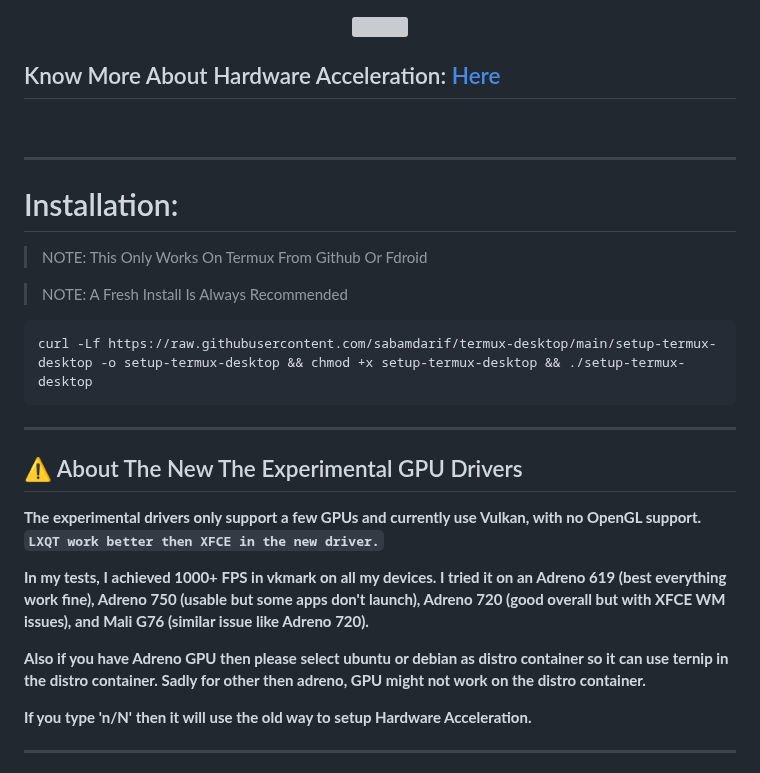
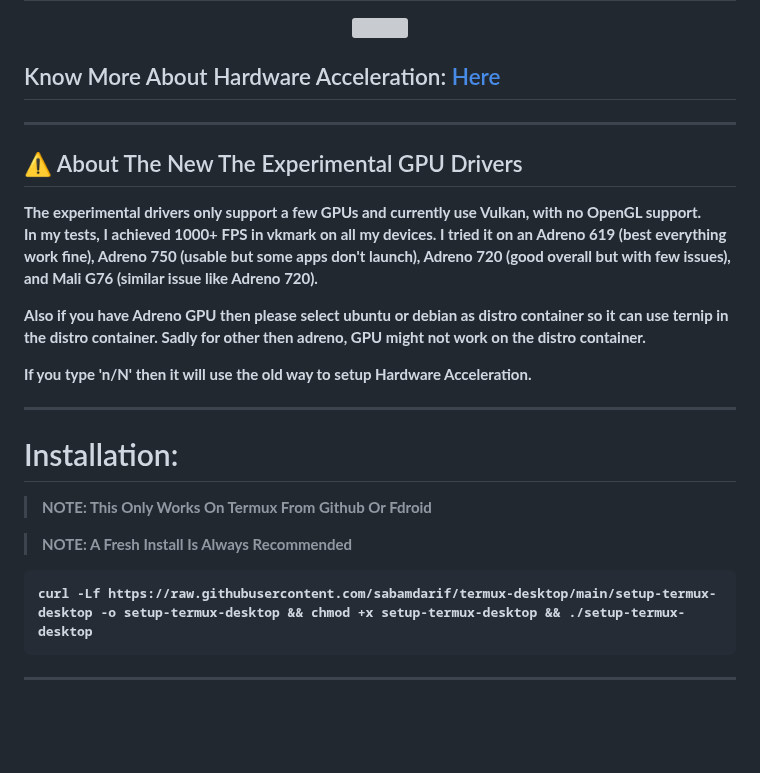
Before and after one commit to sabamdarif/termux-desktop, a Markdown page: README.md, the part around the change. Drawn GitHub-style; blank space fills up the shorter version; grey boxes are pictures that could not be loaded.

````diff
--- a/README.md
+++ b/README.md
@@ -123,7 +123,19 @@
 
 ## Know More About Hardware Acceleration: [Here](hw-acceleration.md)
 
-<br>
+---
+## :warning: About The New The Experimental GPU Drivers
+
+<b>
+The experimental drivers only support a few GPUs and currently use Vulkan, with no OpenGL support.
+
+In my tests, I achieved 1000+ FPS in vkmark on all my devices. I tried it on an Adreno 619 (best everything work fine), Adreno 750 (usable but some apps don't launch), Adreno 720 (good overall but with few issues), and Mali G76 (similar issue like Adreno 720).
+
+Also if you have Adreno GPU then please select ubuntu or debian as distro container so it can use ternip in the distro container.
+Sadly for other then adreno, GPU might not work on the distro container.
+
+If you type 'n/N' then it will use the old way to setup Hardware Acceleration.
+</b>
 
 ---
 
@@ -139,22 +151,6 @@
 ```bash
 curl -Lf https://raw.githubusercontent.com/sabamdarif/termux-desktop/main/setup-termux-desktop -o setup-termux-desktop && chmod +x setup-termux-desktop && ./setup-termux-desktop
 ```
-
----
-## :warning: About The New The Experimental GPU Drivers
-
-<b>
-The experimental drivers only support a few GPUs and currently use Vulkan, with no OpenGL support.
-
-`LXQT work better then XFCE in the new driver.`
-
-In my tests, I achieved 1000+ FPS in vkmark on all my devices. I tried it on an Adreno 619 (best everything work fine), Adreno 750 (usable but some apps don't launch), Adreno 720 (good overall but with XFCE WM issues), and Mali G76 (similar issue like Adreno 720).
-
-Also if you have Adreno GPU then please select ubuntu or debian as distro container so it can use ternip in the distro container.
-Sadly for other then adreno, GPU might not work on the distro container.
-
-If you type 'n/N' then it will use the old way to setup Hardware Acceleration.
-</b>
 
 ---
 
````
Also changed, not shown: hw-acceleration.md (+13 -10 lines), images/exp-hwa-adreno.png (added), 2 other files.
